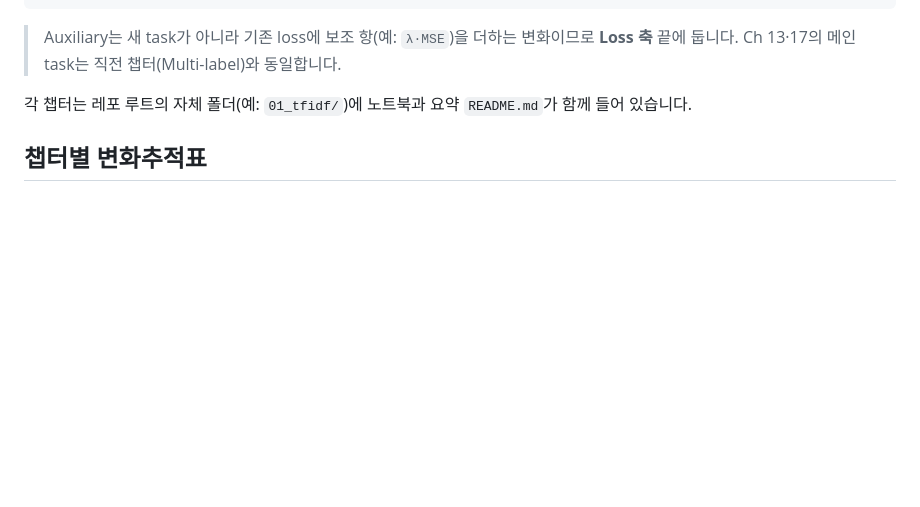
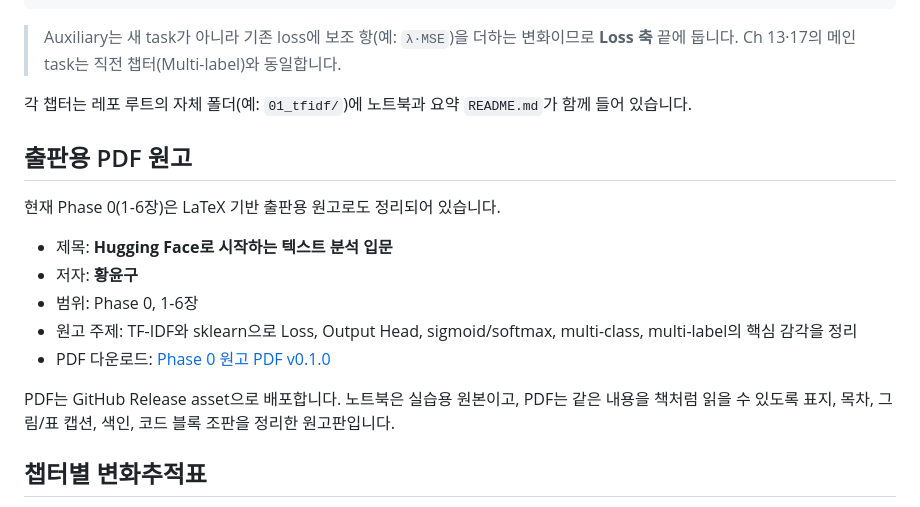
Before and after one commit to yoon-gu/neuqes-101, a Markdown page: README.md, the part around the change. Rendered like a GitHub page; blank space fills up the shorter version.

Commit message:
Document Phase 0 PDF release

```diff
--- a/README.md
+++ b/README.md
@@ -14,6 +14,18 @@ Loss 축:    MSELoss ─→ BCEWithLogitsLoss ─→ CrossEntropyLoss ─→ BCE
 > Auxiliary는 새 task가 아니라 기존 loss에 보조 항(예: `λ·MSE`)을 더하는 변화이므로 **Loss 축** 끝에 둡니다. Ch 13·17의 메인 task는 직전 챕터(Multi-label)와 동일합니다.
 
 각 챕터는 레포 루트의 자체 폴더(예: `01_tfidf/`)에 노트북과 요약 `README.md`가 함께 들어 있습니다.
+
+## 출판용 PDF 원고
+
+현재 Phase 0(1-6장)은 LaTeX 기반 출판용 원고로도 정리되어 있습니다.
+
+- 제목: **Hugging Face로 시작하는 텍스트 분석 입문**
+- 저자: **황윤구**
+- 범위: Phase 0, 1-6장
+- 원고 주제: TF-IDF와 sklearn으로 Loss, Output Head, sigmoid/softmax, multi-class, multi-label의 핵심 감각을 정리
+- PDF 다운로드: [Phase 0 원고 PDF v0.1.0](https://github.com/yoon-gu/neuqes-101/releases/tag/phase0-manuscript-v0.1.0)
+
+PDF는 GitHub Release asset으로 배포합니다. 노트북은 실습용 원본이고, PDF는 같은 내용을 책처럼 읽을 수 있도록 표지, 목차, 그림/표 캡션, 색인, 코드 블록 조판을 정리한 원고판입니다.
 
 ## 챕터별 변화추적표
 
```
